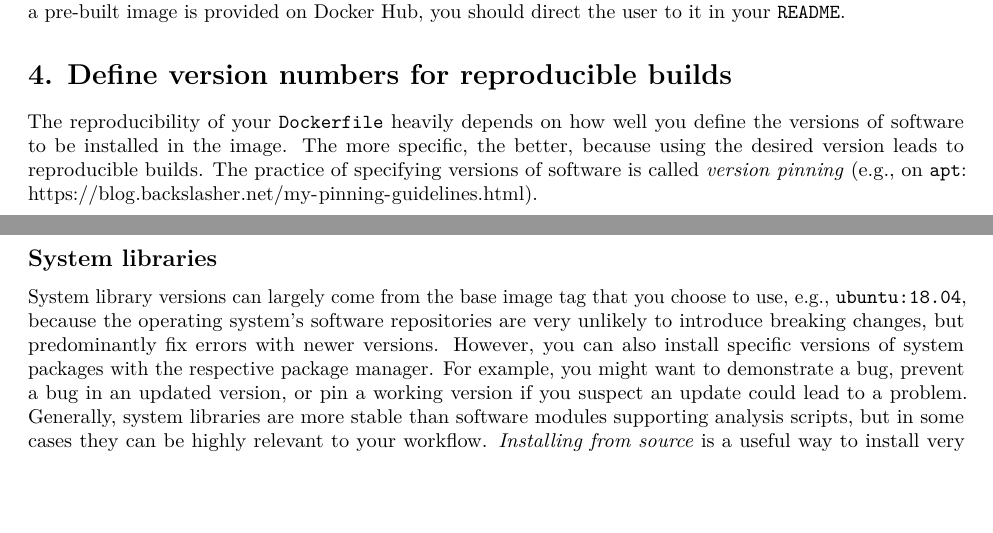
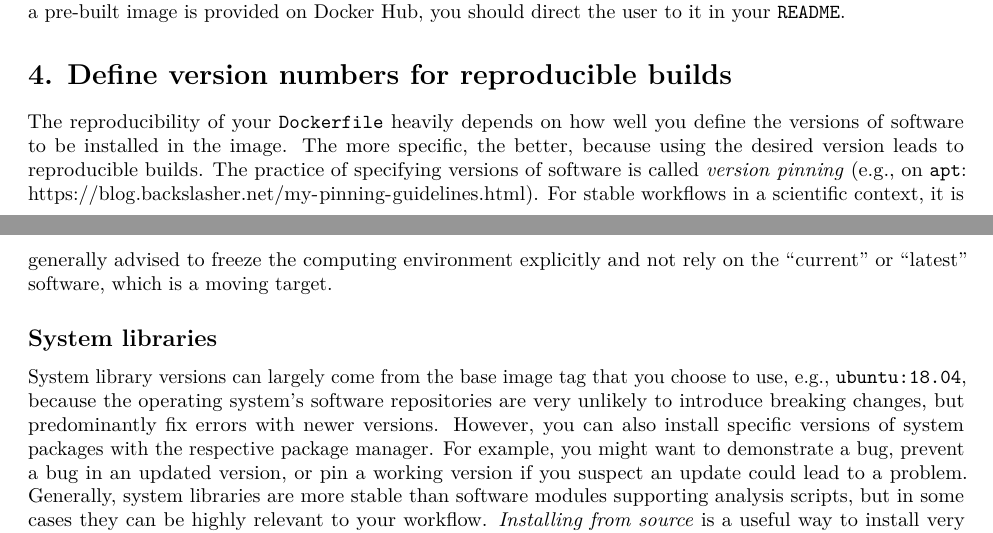
Before and after one commit to nuest/ten-simple-rules-dockerfiles, an R Markdown document (ten-simple-rules-dockerfiles.Rmd): two parts of pages 6 and 7 of 18, joined at a grey line, cut so that both start at the same text, the shorter picture padded with empty space. Rendered offline with R 4.5, knitr and Pandoc, then LaTeX, with nearby package versions; drawn as R Markdown's standard PDF in place of the format the file asks for.

Commit message:
say using "latest" deps is not suitable for resarch, closes #11

```diff
--- a/ten-simple-rules-dockerfiles.Rmd
+++ b/ten-simple-rules-dockerfiles.Rmd
@@ -300,6 +300,7 @@ If a pre-built image is provided on Docker Hub, you should direct the user to it
 The reproducibility of your `Dockerfile` heavily depends on how well you define the versions of software to be installed in the image.
 The more specific, the better, because using the desired version leads to reproducible builds.
 The practice of specifying versions of software is called _version pinning_ (e.g., on `apt`: https://blog.backslasher.net/my-pinning-guidelines.html).
+For stable workflows in a scientific context, it is generally advised to freeze the computing environment explicitly and not rely on the "current" or "latest" software, which is a moving target.
 
 ## System libraries
 
```
